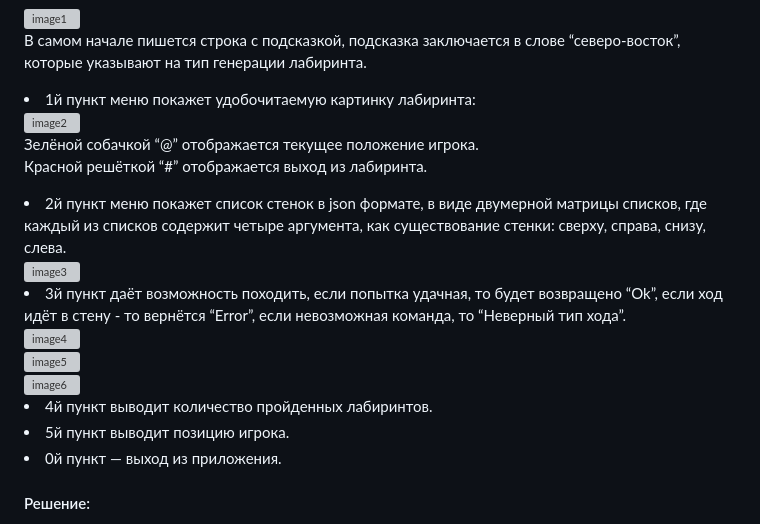
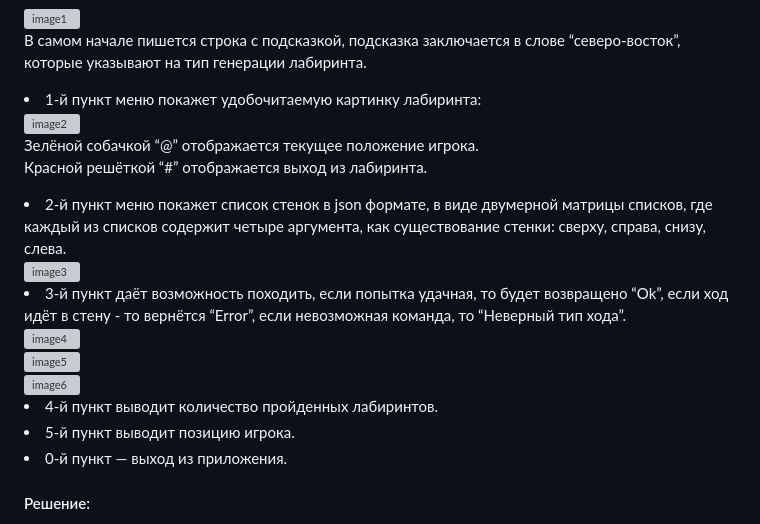
Before and after one commit to QwarkDev/NeoQUEST-2024-school-track, a Markdown page: swamp_maze/writeup.md, the part around the change. Drawn GitHub-style; grey boxes are pictures that could not be loaded.

```diff
--- a/swamp_maze/writeup.md
+++ b/swamp_maze/writeup.md
@@ -8,22 +8,22 @@
 <img width="1470" alt="image1" src="https://github.com/QwarkDev/NeoQuest_2024_school_track/assets/160727310/6263a366-66d9-4e9c-bed8-000ee13b22c4">
 <p>В самом начале пишется строка с подсказкой, подсказка заключается в слове “северо-восток”, которые указывают на тип генерации лабиринта.</p>
 
-<li>1й пункт меню покажет удобочитаемую картинку лабиринта:</li>
+<li>1-й пункт меню покажет удобочитаемую картинку лабиринта:</li>
 <img width="470" alt="image2" src="https://github.com/QwarkDev/NeoQuest_2024_school_track/assets/160727310/488b72f4-253d-4b61-b3bb-c8960925a65e">
 <p>Зелёной собачкой “@” отображается текущее положение игрока.<br>
 Красной решёткой “#” отображается выход из лабиринта.</p>
 
-<li>2й пункт меню покажет список стенок в json формате, в виде двумерной матрицы списков, где каждый из списков содержит четыре аргумента, как существование стенки: сверху, справа, снизу, слева.</li>
+<li>2-й пункт меню покажет список стенок в json формате, в виде двумерной матрицы списков, где каждый из списков содержит четыре аргумента, как существование стенки: сверху, справа, снизу, слева.</li>
 <img width="470" alt="image3" src="https://github.com/QwarkDev/NeoQuest_2024_school_track/assets/160727310/a6e17b32-5e58-4156-b0f6-9a0bae5ea5f4">
 
-<li>3й пункт даёт возможность походить, если попытка удачная, то будет возвращено “Ok”, если ход идёт в стену - то вернётся “Error”, если невозможная команда, то “Неверный тип хода”.</li>
+<li>3-й пункт даёт возможность походить, если попытка удачная, то будет возвращено “Ok”, если ход идёт в стену - то вернётся “Error”, если невозможная команда, то “Неверный тип хода”.</li>
 <img width="470" alt="image4" src="https://github.com/QwarkDev/NeoQuest_2024_school_track/assets/160727310/44231b09-2362-4a50-b621-bedf69673809"><br>
 <img width="470" alt="image5" src="https://github.com/QwarkDev/NeoQuest_2024_school_track/assets/160727310/6fe6fee4-4a75-48f7-bf98-2990a6636972"><br>
 <img width="470" alt="image6" src="https://github.com/QwarkDev/NeoQuest_2024_school_track/assets/160727310/0a9b7798-99b2-4ad8-9657-812de81758a4">
 
-<li>4й пункт выводит количество пройденных лабиринтов.</li>
-<li>5й пункт выводит позицию игрока.</li>
-<li>0й пункт — выход из приложения.</li>
+<li>4-й пункт выводит количество пройденных лабиринтов.</li>
+<li>5-й пункт выводит позицию игрока.</li>
+<li>0-й пункт — выход из приложения.</li>
 
 <h4>Решение:</h4>
 <p>Для решения проще всего использовать python и библиотеку pwntools. Она обеспечивает простоту подключения к удалённому процессу и взаимодействие с ним. Среди алгоритмов прохождения лабиринта можно выделить правило правой руки, где надо идти прямо, и при возможности всегда поворачивать направо. Однако для данной генерации есть алгоритм проще и быстрее. Здесь следует идти в правый верхний угол, а как только он достигается, то идти влево до конца, там и будет выход из лабиринта.
```
